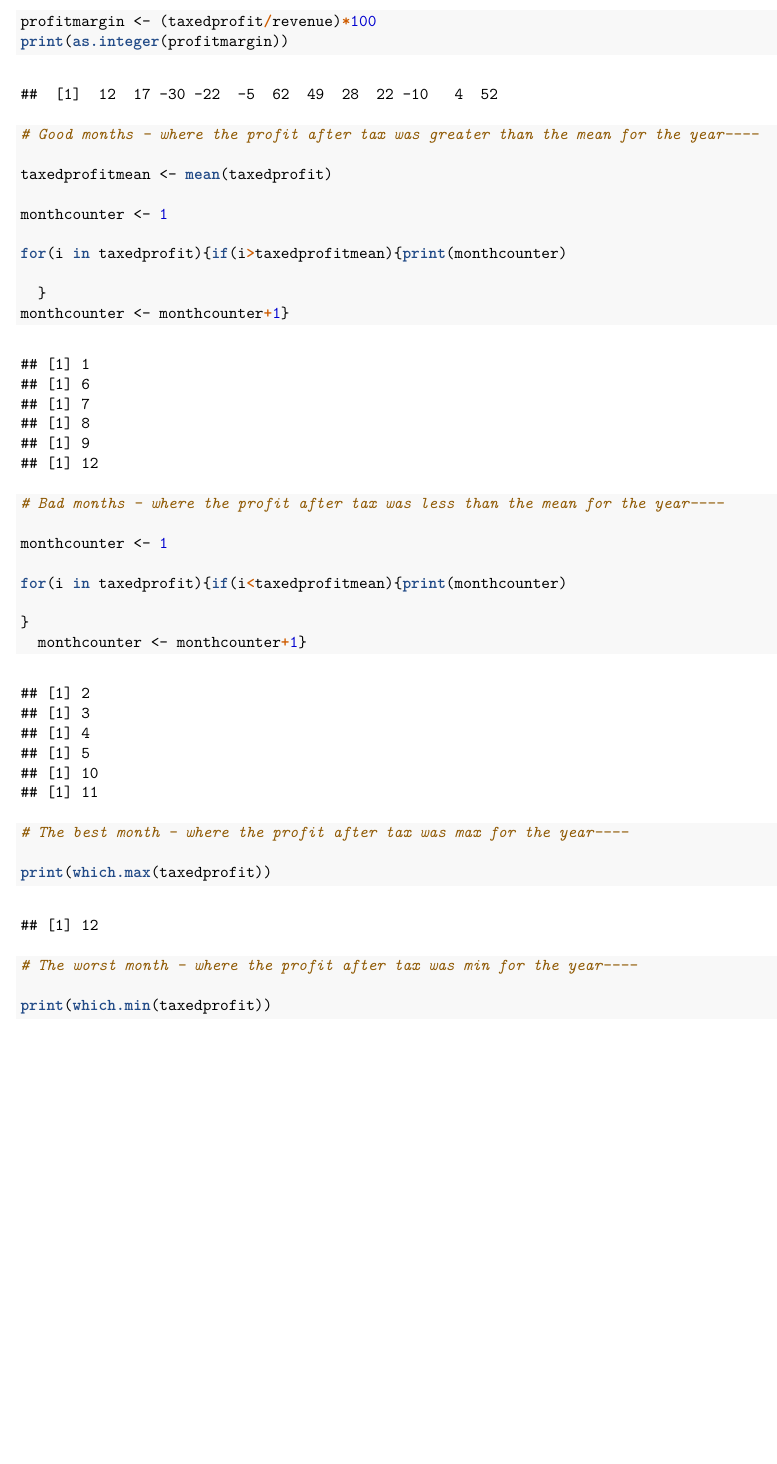
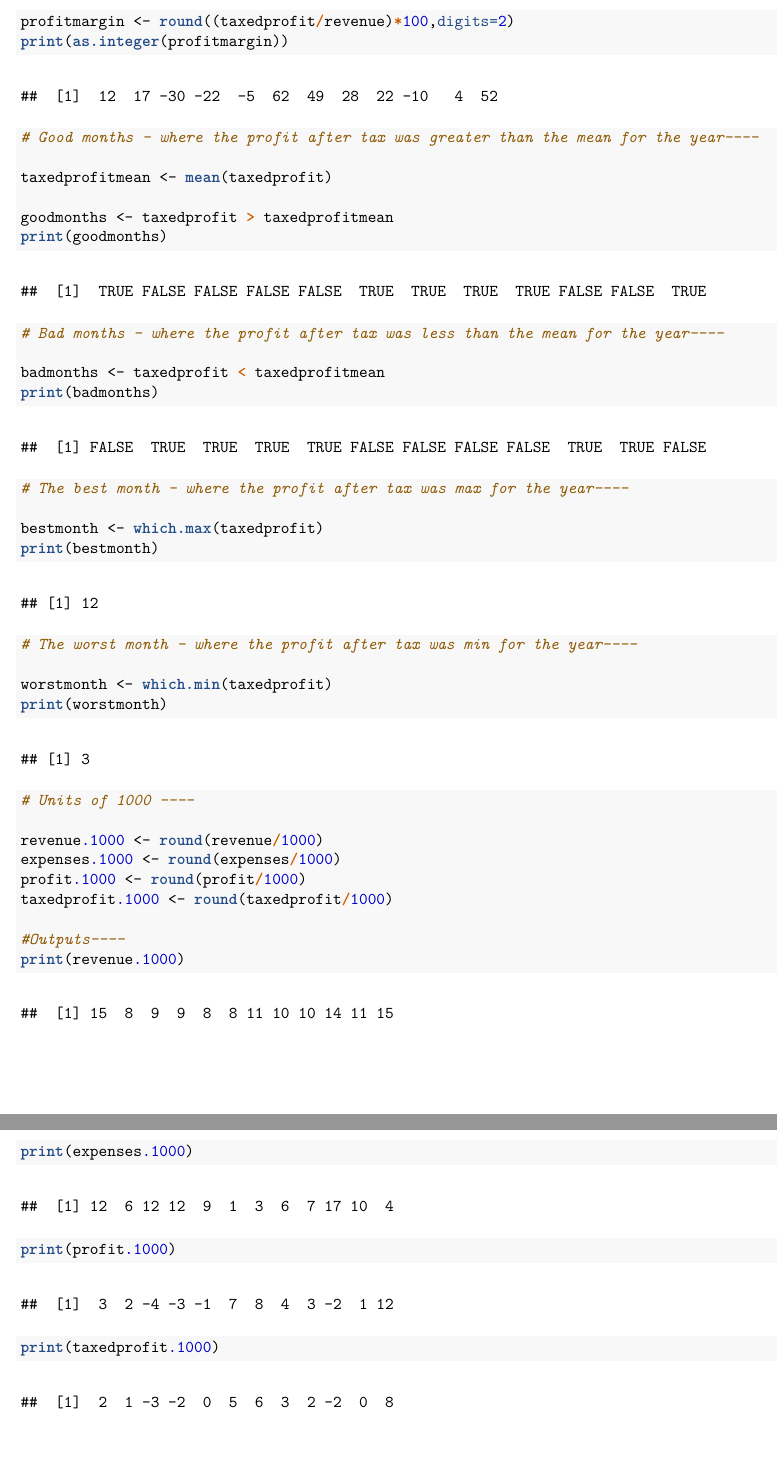
Before and after one commit to npinak/R, an R Markdown document (Section-3_Fundamentals-of-R/Financial-Analysis/Financial-Analysis.Rmd): part of page 2 of 2 before the commit and two parts of pages 2 and 3 of 3 after it, the two joined at a grey line, cut so that both start at the same text, the shorter picture padded with empty space. The pictures show the output file Section-3_Fundamentals-of-R/Financial-Analysis/Financial-Analysis.pdf that the author committed with the source.

Commit message:
Fixed outputs

````diff
--- a/Section-3_Fundamentals-of-R/Financial-Analysis/Financial-Analysis.Rmd
+++ b/Section-3_Fundamentals-of-R/Financial-Analysis/Financial-Analysis.Rmd
@@ -43,35 +43,40 @@ print(as.integer(taxedprofit))
 
 # Profit margin for each month - equals to profit after tax divided by revenue----
 
-profitmargin <- (taxedprofit/revenue)*100
+profitmargin <- round((taxedprofit/revenue)*100,digits=2)
 print(as.integer(profitmargin))
 
 # Good months - where the profit after tax was greater than the mean for the year----
 
 taxedprofitmean <- mean(taxedprofit)
 
-monthcounter <- 1
-
-for(i in taxedprofit){if(i>taxedprofitmean){print(monthcounter)
-
-  }
-monthcounter <- monthcounter+1}
+goodmonths <- taxedprofit > taxedprofitmean
+print(goodmonths)
 
 # Bad months - where the profit after tax was less than the mean for the year----
 
-monthcounter <- 1
-
-for(i in taxedprofit){if(i<taxedprofitmean){print(monthcounter)
-
-}
-  monthcounter <- monthcounter+1}
+badmonths <- taxedprofit < taxedprofitmean
+print(badmonths)
 
 # The best month - where the profit after tax was max for the year----
 
-print(which.max(taxedprofit))
+bestmonth <- which.max(taxedprofit)
+print(bestmonth)
 
 # The worst month - where the profit after tax was min for the year----
 
-print(which.min(taxedprofit))
+worstmonth <- which.min(taxedprofit)
+print(worstmonth)
 
-```
+# Units of 1000 ----
+
+revenue.1000 <- round(revenue/1000)
+expenses.1000 <- round(expenses/1000)
+profit.1000 <- round(profit/1000)
+taxedprofit.1000 <- round(taxedprofit/1000)
+
+#Outputs----
+print(revenue.1000)
+print(expenses.1000)
+print(profit.1000)
+print(taxedprofit.1000)
````
Also changed, not shown: Section-3_Fundamentals-of-R/Financial-Analysis/Financial-Analysis.pdf, Section-3_Fundamentals-of-R/Financial-Analysis/Financial-Analysis.Rmd (4 more changed lines).
